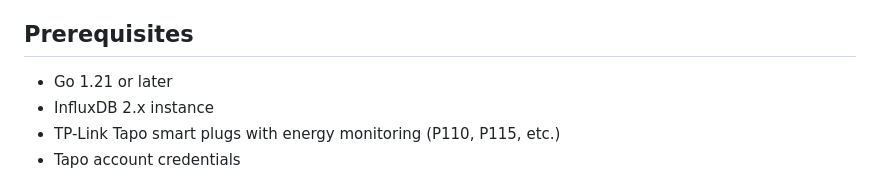
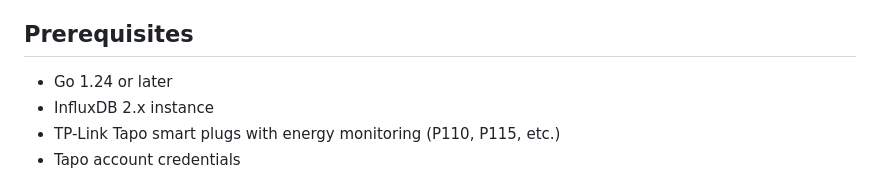
Before and after one commit to soothill/tapo-data-logger, a Markdown page: README.md, the part around the change. Rendered like a GitHub page.

Commit message:
Update Go version requirement to 1.24 in documentation
The repository is already using Go 1.24 (as specified in go.mod, Dockerfile,
and GitHub workflows), but the README still referenced Go 1.21. This updates
the documentation to match the actual requirements.

Changes:
- Updated README.md Prerequisites section from "Go 1.21 or later" to "Go 1.24 or later"

All tests pass successfully with Go 1.24.7.

```diff
--- a/README.md
+++ b/README.md
@@ -18,7 +18,7 @@ A Go application that collects power consumption data from TP-Link Tapo smart pl
 
 ## Prerequisites
 
-- Go 1.21 or later
+- Go 1.24 or later
 - InfluxDB 2.x instance
 - TP-Link Tapo smart plugs with energy monitoring (P110, P115, etc.)
 - Tapo account credentials
```
